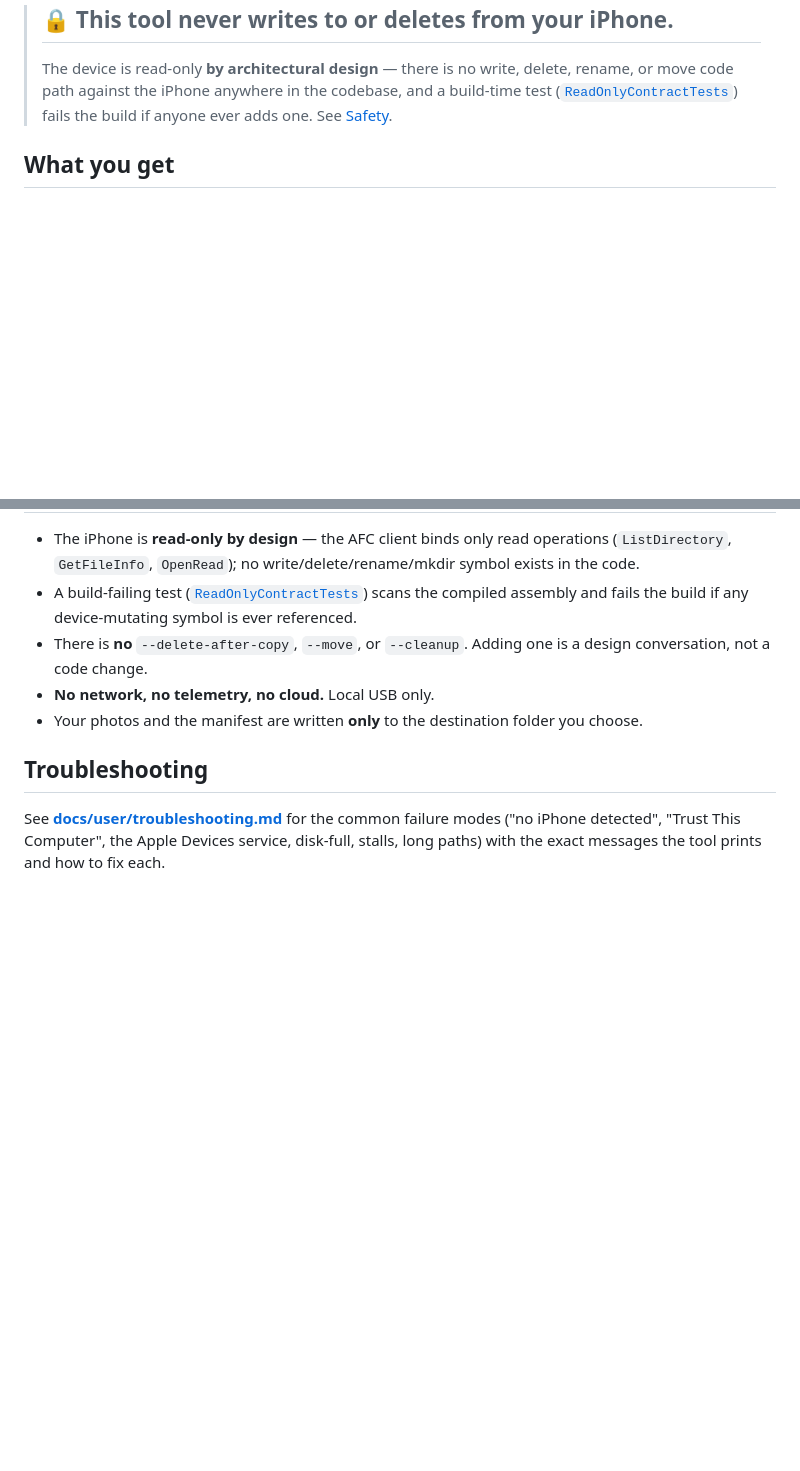
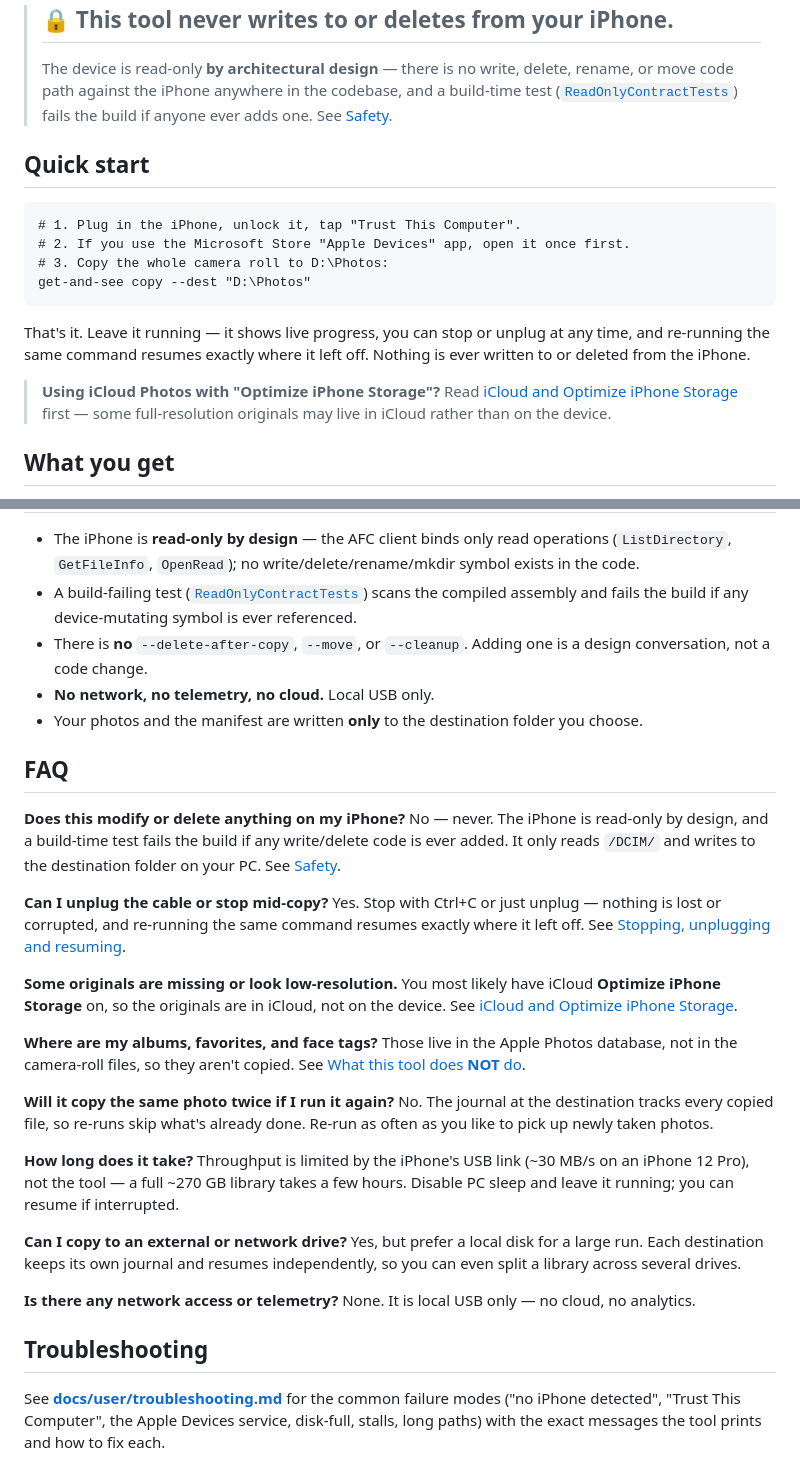
Before and after one commit to Cc-Cece/PicHarbor, a Markdown page: README.md, 2 parts joined by grey strips. GitHub-like rendering; blank space fills up the shorter version.

Commit message:
docs(readme): quick start, iCloud Optimize-Storage caveat, unplug/resume, FAQ
Adds a 3-step quick start; a prominent 'iCloud and Optimize iPhone Storage' section (originals may be in iCloud, not on-device — the #1 real-world gotcha); a 'Stopping, unplugging and resuming' section surfacing the v1.0 unplug-safe behavior; and a user FAQ. No behavioral changes.

````diff
--- a/README.md
+++ b/README.md
@@ -12,6 +12,22 @@ files at scale.
 > The device is read-only **by architectural design** — there is no write, delete, rename, or move code
 > path against the iPhone anywhere in the codebase, and a build-time test ([`ReadOnlyContractTests`](tests/GetAndSee.SafetyTests/ReadOnlyContractTests.cs))
 > fails the build if anyone ever adds one. See [Safety](#safety).
+
+## Quick start
+
+```pwsh
+# 1. Plug in the iPhone, unlock it, tap "Trust This Computer".
+# 2. If you use the Microsoft Store "Apple Devices" app, open it once first.
+# 3. Copy the whole camera roll to D:\Photos:
+get-and-see copy --dest "D:\Photos"
+```
+
+That's it. Leave it running — it shows live progress, you can stop or unplug at any time, and re-running
+the same command resumes exactly where it left off. Nothing is ever written to or deleted from the iPhone.
+
+> **Using iCloud Photos with "Optimize iPhone Storage"?** Read
+> [iCloud and Optimize iPhone Storage](#icloud-and-optimize-iphone-storage) first — some full-resolution
+> originals may live in iCloud rather than on the device.
 
 ## What you get
 
@@ -167,6 +210,39 @@ manifest. Long destination paths (beyond the legacy 260-character limit) are han
 - **No network, no telemetry, no cloud.** Local USB only.
 - Your photos and the manifest are written **only** to the destination folder you choose.
 
+## FAQ
+
+**Does this modify or delete anything on my iPhone?**
+No — never. The iPhone is read-only by design, and a build-time test fails the build if any write/delete
+code is ever added. It only reads `/DCIM/` and writes to the destination folder on your PC. See [Safety](#safety).
+
+**Can I unplug the cable or stop mid-copy?**
+Yes. Stop with Ctrl+C or just unplug — nothing is lost or corrupted, and re-running the same command resumes
+exactly where it left off. See [Stopping, unplugging and resuming](#stopping-unplugging-and-resuming).
+
+**Some originals are missing or look low-resolution.**
+You most likely have iCloud **Optimize iPhone Storage** on, so the originals are in iCloud, not on the
+device. See [iCloud and Optimize iPhone Storage](#icloud-and-optimize-iphone-storage).
+
+**Where are my albums, favorites, and face tags?**
+Those live in the Apple Photos database, not in the camera-roll files, so they aren't copied. See
+[What this tool does **NOT** do](#what-this-tool-does-not-do).
+
+**Will it copy the same photo twice if I run it again?**
+No. The journal at the destination tracks every copied file, so re-runs skip what's already done. Re-run as
+often as you like to pick up newly taken photos.
+
+**How long does it take?**
+Throughput is limited by the iPhone's USB link (~30 MB/s on an iPhone 12 Pro), not the tool — a full
+~270 GB library takes a few hours. Disable PC sleep and leave it running; you can resume if interrupted.
+
+**Can I copy to an external or network drive?**
+Yes, but prefer a local disk for a large run. Each destination keeps its own journal and resumes
+independently, so you can even split a library across several drives.
+
+**Is there any network access or telemetry?**
+None. It is local USB only — no cloud, no analytics.
+
 ## Troubleshooting
 
 See **[docs/user/troubleshooting.md](docs/user/troubleshooting.md)** for the common failure modes
````
Also changed, not shown: other parts of README.md (+27 -0 lines).
